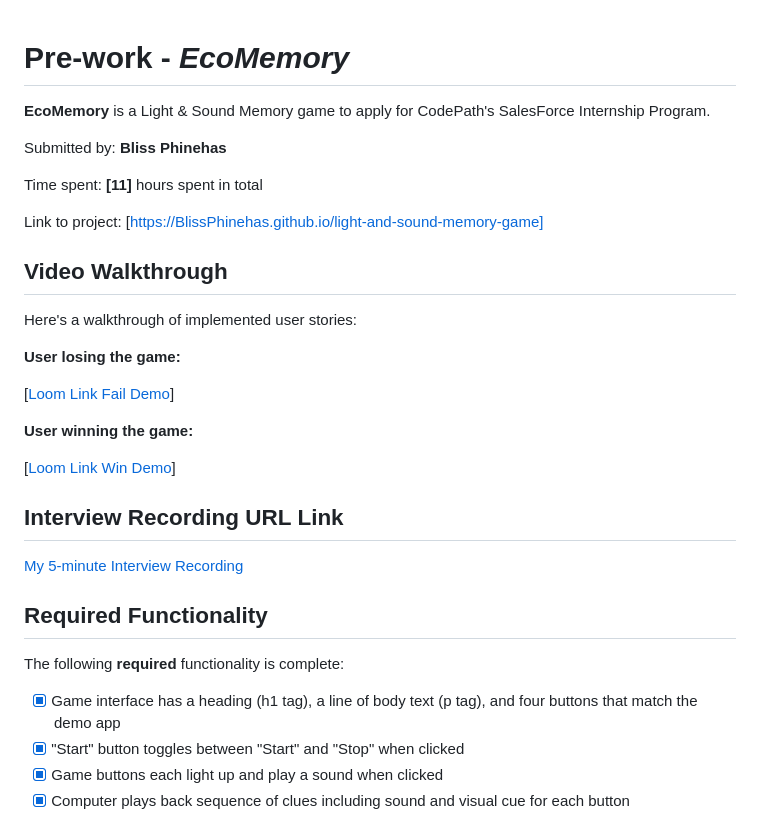
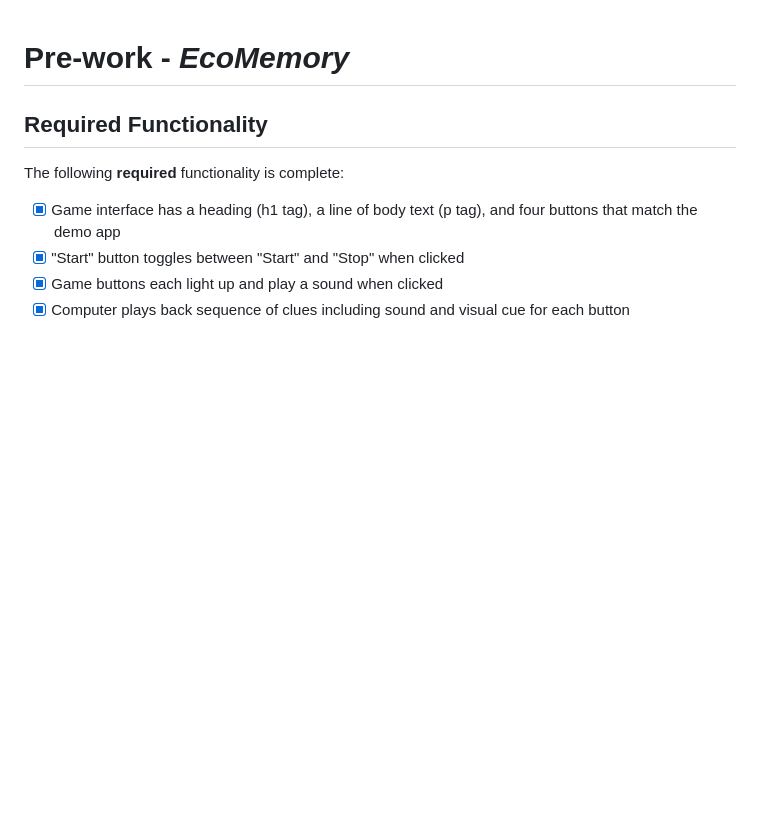
Before and after one commit to BlissPhinehas/light-and-sound-memory-game, a Markdown page: README.md, the part around the change. GitHub-like rendering; blank space fills up the shorter version.

Commit message:
Clean up README by removing unnecessary sections
Removed project details and video walkthroughs from README.

```diff
--- a/README.md
+++ b/README.md
@@ -1,27 +1,5 @@
 # Pre-work - *EcoMemory*
 
-**EcoMemory** is a Light & Sound Memory game to apply for CodePath's SalesForce Internship Program.
-
-Submitted by: **Bliss Phinehas**
-
-Time spent: **[11]** hours spent in total
-
-Link to project: [https://BlissPhinehas.github.io/light-and-sound-memory-game]
-## Video Walkthrough
-
-Here's a walkthrough of implemented user stories:
-
-**User losing the game:**
-
-[[Loom Link  Fail Demo](https://www.loom.com/share/f9c151de85134c109ee654bdee61baea)]
-
-**User winning the game:**
-
-[[Loom Link Win Demo](https://www.loom.com/share/99a287d98a6641209e2137aa03bf3bdc)]
-
-## Interview Recording URL Link
-
-[My 5-minute Interview Recording](https://www.loom.com/share/7bfa13dfd66d4c3394f65b0136724ea6)
 
 ## Required Functionality
 
```
